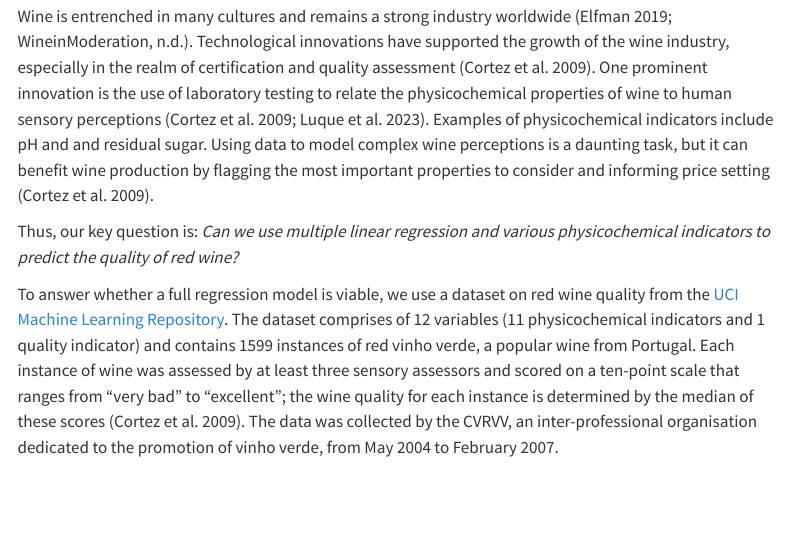
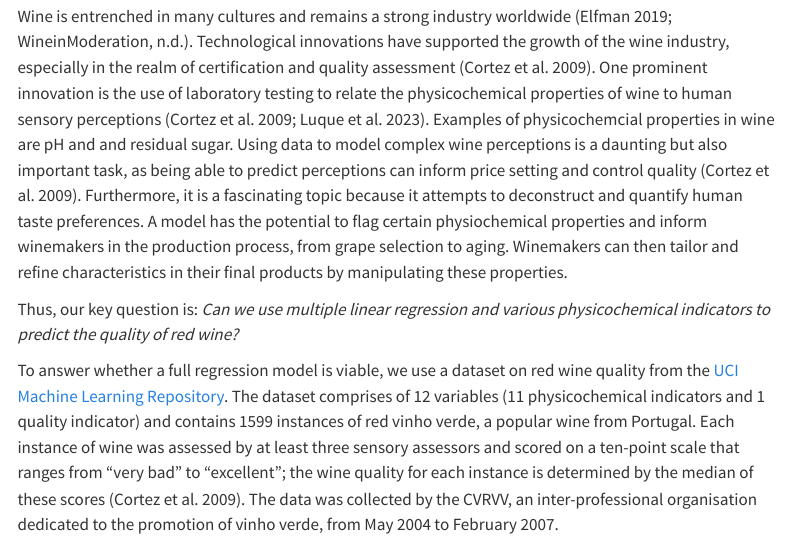
Before and after one commit to DSCI-310-2024/DSCI-310_Group-7, a Quarto document (reports/wine-quality-prediction-report.qmd): the page in a window 1100 px wide, from 500 px down. Rendered offline with R 4.5, knitr and Pandoc in place of Quarto, with nearby package versions; menus at the side of the page are left out.

Commit message:
Revise intro so it more explicitly explains topic significance

```diff
--- a/reports/wine-quality-prediction-report.qmd
+++ b/reports/wine-quality-prediction-report.qmd
@@ -33,7 +33,7 @@ This project analyzes different properties of wine and analyzes which properties
 
 ## Introduction
 
-Wine is entrenched in many cultures and remains a strong industry worldwide [@Elfman_2019; @Wine_in_Moderation]. Technological innovations have supported the growth of the wine industry, especially in the realm of certification and quality assessment [@CORTEZ2009547]. One prominent innovation is the use of laboratory testing to relate the physicochemical properties of wine to human sensory perceptions [@CORTEZ2009547; @10287348]. Examples of physicochemical indicators include pH and and residual sugar. Using data to model complex wine perceptions is a daunting task, but it can benefit wine production by flagging the most important properties to consider and informing price setting [@CORTEZ2009547].
+Wine is entrenched in many cultures and remains a strong industry worldwide [@Elfman_2019; @Wine_in_Moderation]. Technological innovations have supported the growth of the wine industry, especially in the realm of certification and quality assessment [@CORTEZ2009547]. One prominent innovation is the use of laboratory testing to relate the physicochemical properties of wine to human sensory perceptions [@CORTEZ2009547; @10287348]. Examples of physicochemcial properties in wine are pH and and residual sugar. Using data to model complex wine perceptions is a daunting but also important task, as being able to predict perceptions can inform price setting and control quality [@CORTEZ2009547]. Furthermore, it is a fascinating topic because it attempts to deconstruct and quantify human taste preferences. A model has the potential to flag certain physiochemical properties and inform winemakers in the production process, from grape selection to aging. Winemakers can then tailor and refine characteristics in their final products by manipulating these properties.
 
 Thus, our key question is: *Can we use multiple linear regression and various physicochemical indicators to predict the quality of red wine?*
 
```
